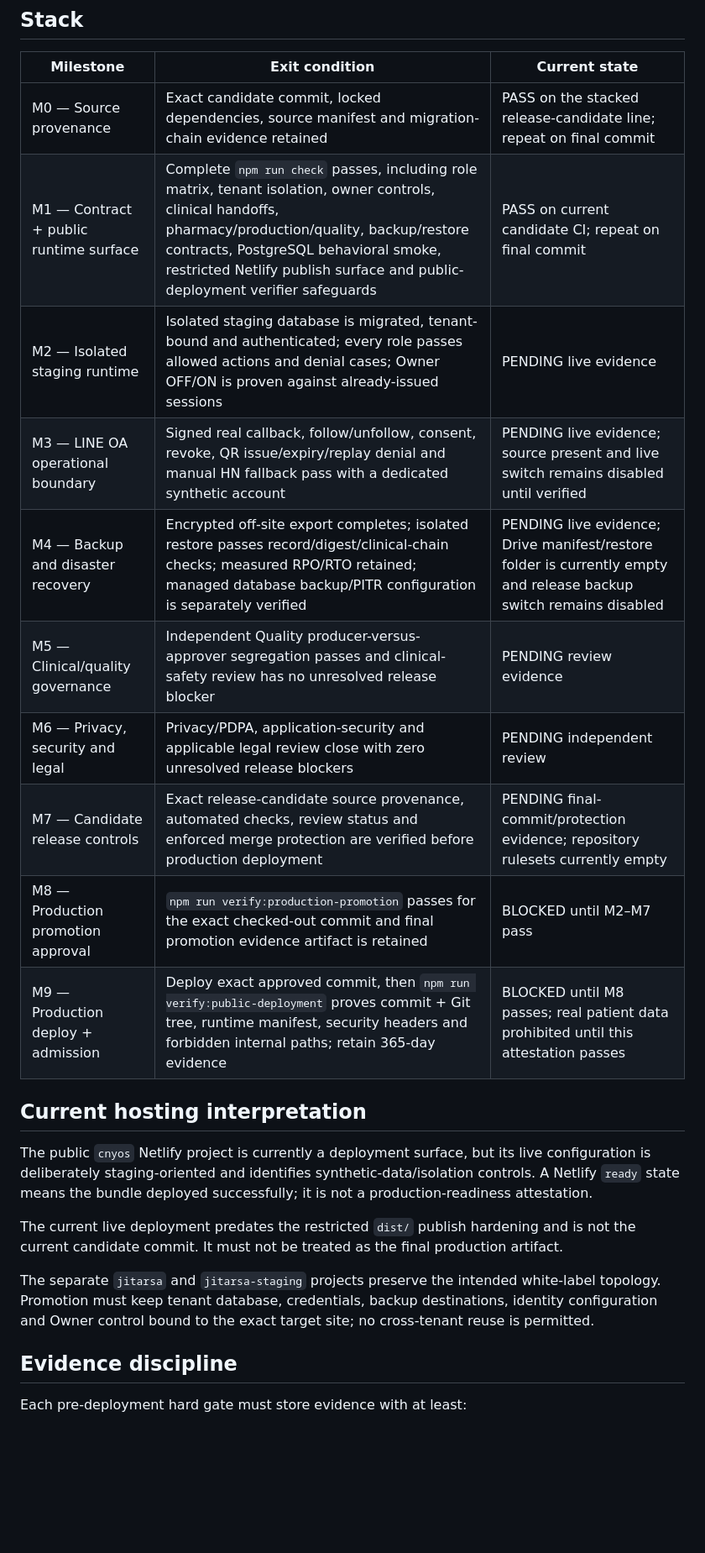
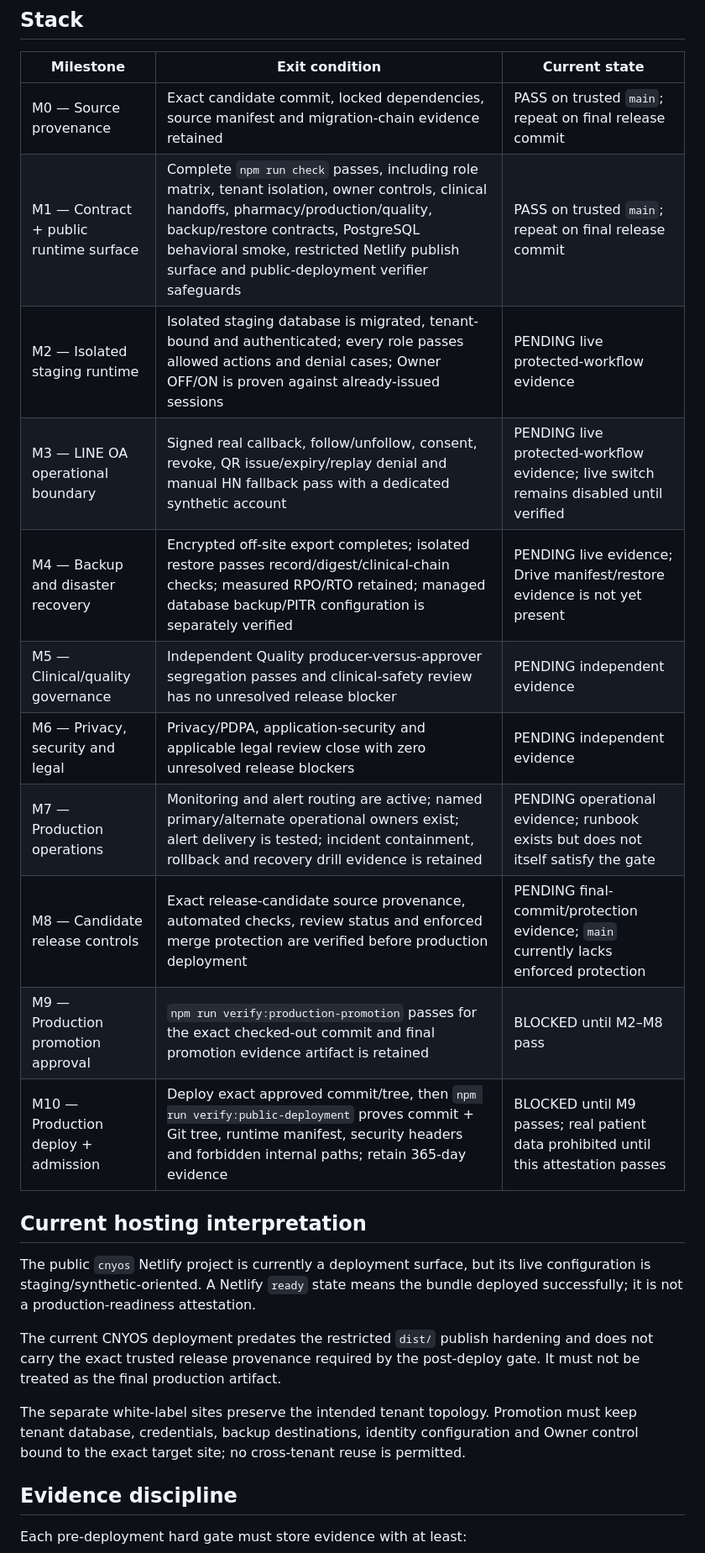
Before and after one commit to apisarit/chananya-clinical-wellness-os, a Markdown page: docs/PRODUCTION_MILESTONE_STACK.md, the part around one of its changes. Shown at 84% size. Drawn GitHub-style; blank space fills up the shorter version.

Commit message:
Add production operations milestone before release promotion

```diff
--- a/docs/PRODUCTION_MILESTONE_STACK.md
+++ b/docs/PRODUCTION_MILESTONE_STACK.md
@@ -14,24 +14,25 @@ Source code, Preview visibility, synthetic fixtures, a successful Netlify deploy
 
 | Milestone | Exit condition | Current state |
 |---|---|---|
-| M0 — Source provenance | Exact candidate commit, locked dependencies, source manifest and migration-chain evidence retained | PASS on the stacked release-candidate line; repeat on final commit |
-| M1 — Contract + public runtime surface | Complete `npm run check` passes, including role matrix, tenant isolation, owner controls, clinical handoffs, pharmacy/production/quality, backup/restore contracts, PostgreSQL behavioral smoke, restricted Netlify publish surface and public-deployment verifier safeguards | PASS on current candidate CI; repeat on final commit |
-| M2 — Isolated staging runtime | Isolated staging database is migrated, tenant-bound and authenticated; every role passes allowed actions and denial cases; Owner OFF/ON is proven against already-issued sessions | PENDING live evidence |
-| M3 — LINE OA operational boundary | Signed real callback, follow/unfollow, consent, revoke, QR issue/expiry/replay denial and manual HN fallback pass with a dedicated synthetic account | PENDING live evidence; source present and live switch remains disabled until verified |
-| M4 — Backup and disaster recovery | Encrypted off-site export completes; isolated restore passes record/digest/clinical-chain checks; measured RPO/RTO retained; managed database backup/PITR configuration is separately verified | PENDING live evidence; Drive manifest/restore folder is currently empty and release backup switch remains disabled |
-| M5 — Clinical/quality governance | Independent Quality producer-versus-approver segregation passes and clinical-safety review has no unresolved release blocker | PENDING review evidence |
-| M6 — Privacy, security and legal | Privacy/PDPA, application-security and applicable legal review close with zero unresolved release blockers | PENDING independent review |
-| M7 — Candidate release controls | Exact release-candidate source provenance, automated checks, review status and enforced merge protection are verified before production deployment | PENDING final-commit/protection evidence; repository rulesets currently empty |
-| M8 — Production promotion approval | `npm run verify:production-promotion` passes for the exact checked-out commit and final promotion evidence artifact is retained | BLOCKED until M2–M7 pass |
-| M9 — Production deploy + admission | Deploy exact approved commit, then `npm run verify:public-deployment` proves commit + Git tree, runtime manifest, security headers and forbidden internal paths; retain 365-day evidence | BLOCKED until M8 passes; real patient data prohibited until this attestation passes |
+| M0 — Source provenance | Exact candidate commit, locked dependencies, source manifest and migration-chain evidence retained | PASS on trusted `main`; repeat on final release commit |
+| M1 — Contract + public runtime surface | Complete `npm run check` passes, including role matrix, tenant isolation, owner controls, clinical handoffs, pharmacy/production/quality, backup/restore contracts, PostgreSQL behavioral smoke, restricted Netlify publish surface and public-deployment verifier safeguards | PASS on trusted `main`; repeat on final release commit |
+| M2 — Isolated staging runtime | Isolated staging database is migrated, tenant-bound and authenticated; every role passes allowed actions and denial cases; Owner OFF/ON is proven against already-issued sessions | PENDING live protected-workflow evidence |
+| M3 — LINE OA operational boundary | Signed real callback, follow/unfollow, consent, revoke, QR issue/expiry/replay denial and manual HN fallback pass with a dedicated synthetic account | PENDING live protected-workflow evidence; live switch remains disabled until verified |
+| M4 — Backup and disaster recovery | Encrypted off-site export completes; isolated restore passes record/digest/clinical-chain checks; measured RPO/RTO retained; managed database backup/PITR configuration is separately verified | PENDING live evidence; Drive manifest/restore evidence is not yet present |
+| M5 — Clinical/quality governance | Independent Quality producer-versus-approver segregation passes and clinical-safety review has no unresolved release blocker | PENDING independent evidence |
+| M6 — Privacy, security and legal | Privacy/PDPA, application-security and applicable legal review close with zero unresolved release blockers | PENDING independent evidence |
+| M7 — Production operations | Monitoring and alert routing are active; named primary/alternate operational owners exist; alert delivery is tested; incident containment, rollback and recovery drill evidence is retained | PENDING operational evidence; runbook exists but does not itself satisfy the gate |
+| M8 — Candidate release controls | Exact release-candidate source provenance, automated checks, review status and enforced merge protection are verified before production deployment | PENDING final-commit/protection evidence; `main` currently lacks enforced protection |
+| M9 — Production promotion approval | `npm run verify:production-promotion` passes for the exact checked-out commit and final promotion evidence artifact is retained | BLOCKED until M2–M8 pass |
+| M10 — Production deploy + admission | Deploy exact approved commit/tree, then `npm run verify:public-deployment` proves commit + Git tree, runtime manifest, security headers and forbidden internal paths; retain 365-day evidence | BLOCKED until M9 passes; real patient data prohibited until this attestation passes |
 
 ## Current hosting interpretation
 
-The public `cnyos` Netlify project is currently a deployment surface, but its live configuration is deliberately staging-oriented and identifies synthetic-data/isolation controls. A Netlify `ready` state means the bundle deployed successfully; it is not a production-readiness attestation.
+The public `cnyos` Netlify project is currently a deployment surface, but its live configuration is staging/synthetic-oriented. A Netlify `ready` state means the bundle deployed successfully; it is not a production-readiness attestation.
 
-The current live deployment predates the restricted `dist/` publish hardening and is not the current candidate commit. It must not be treated as the final production artifact.
+The current CNYOS deployment predates the restricted `dist/` publish hardening and does not carry the exact trusted release provenance required by the post-deploy gate. It must not be treated as the final production artifact.
 
-The separate `jitarsa` and `jitarsa-staging` projects preserve the intended white-label topology. Promotion must keep tenant database, credentials, backup destinations, identity configuration and Owner control bound to the exact target site; no cross-tenant reuse is permitted.
+The separate white-label sites preserve the intended tenant topology. Promotion must keep tenant database, credentials, backup destinations, identity configuration and Owner control bound to the exact target site; no cross-tenant reuse is permitted.
 
 ## Evidence discipline
 
```
Also changed, not shown: other parts of docs/PRODUCTION_MILESTONE_STACK.md (+13 -9 lines).
